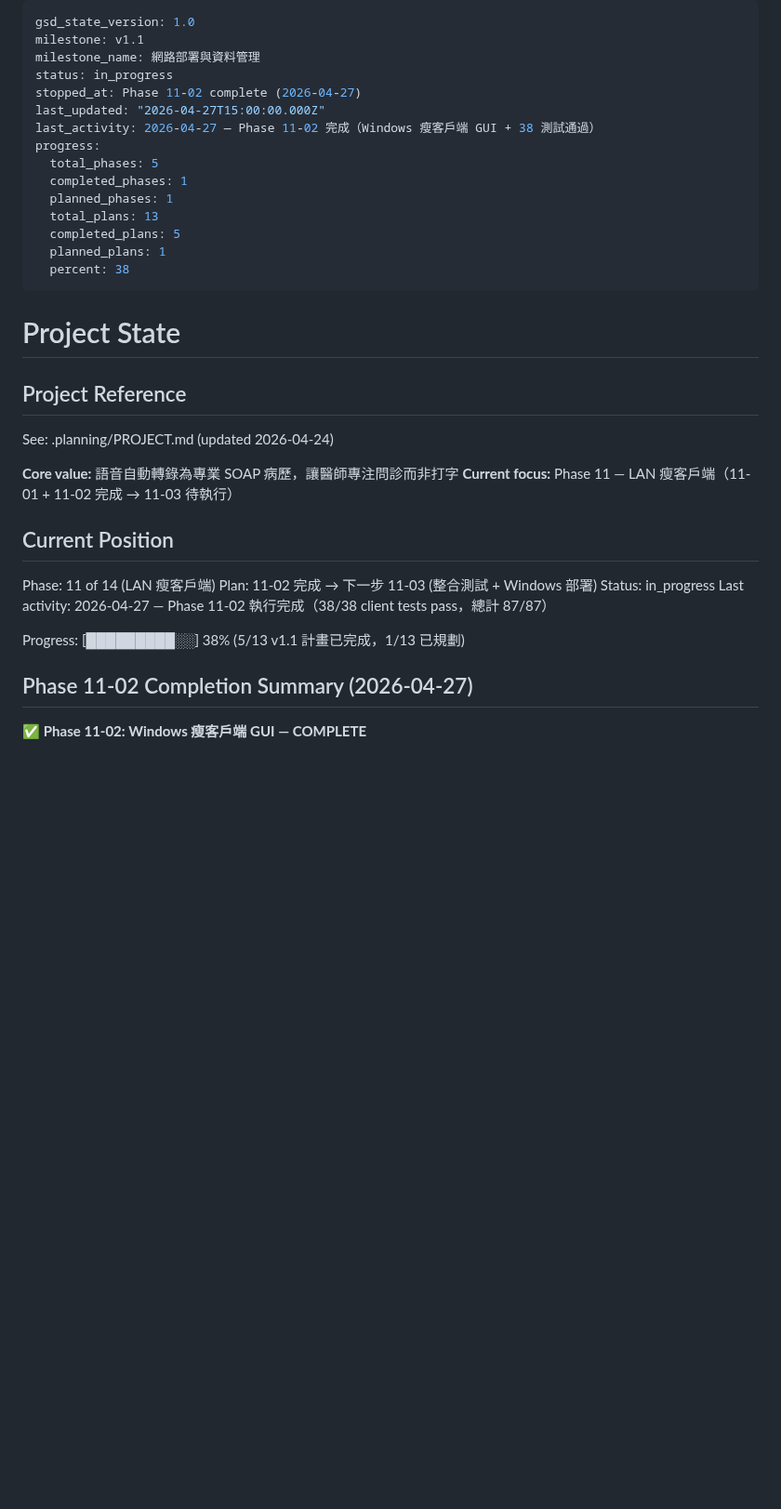
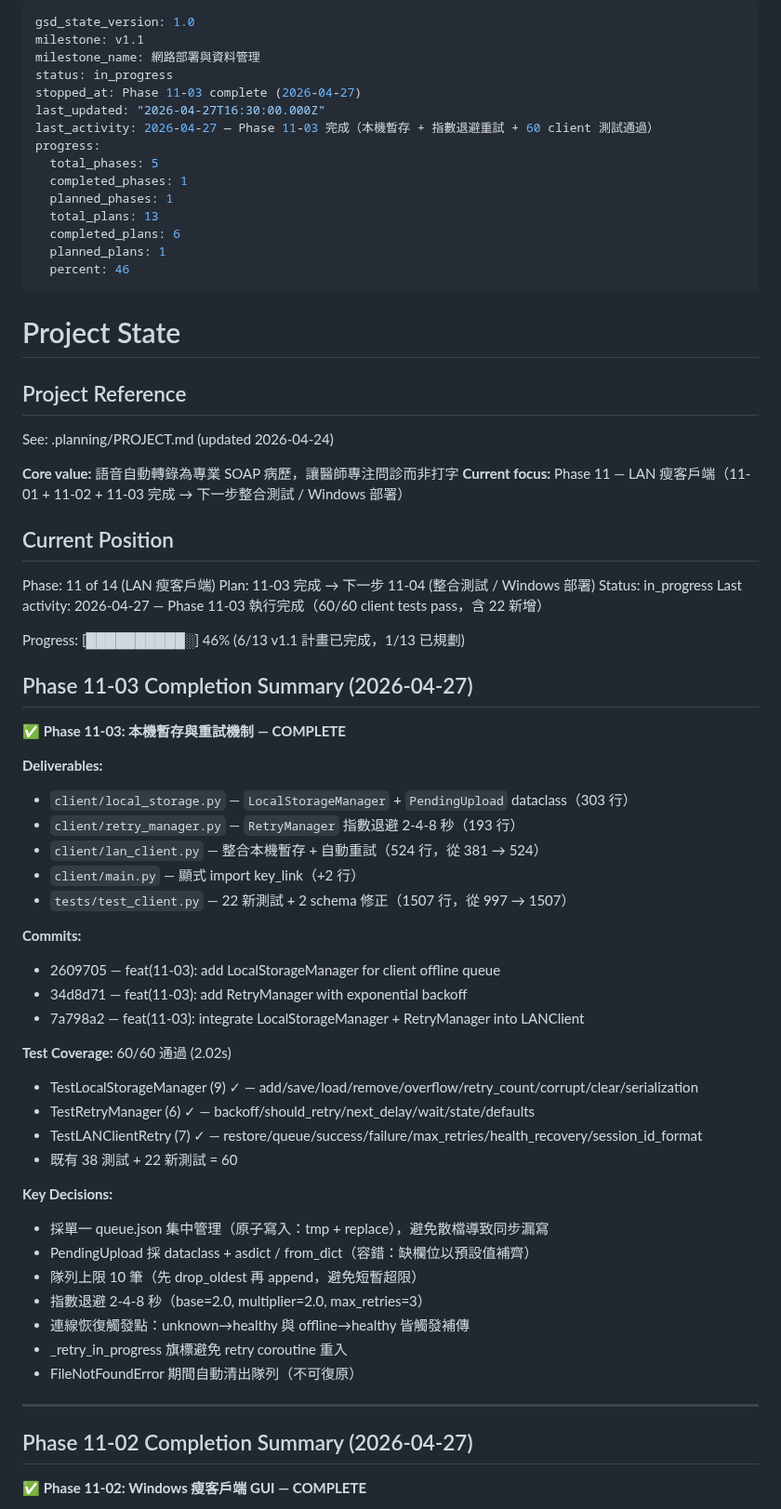
Before and after one commit to hsuyungfeng/SoapVoice, a Markdown page: .planning/STATE.md, the part around the change. Shown at 93% size. GitHub-like rendering; blank space fills up the shorter version.

Commit message:
docs(11-03): complete 本機暫存與重試機制 plan
- 11-03-SUMMARY.md: 22 新測試 / 60 通過、隊列上限 / 指數退避 / 連線恢復觸發補傳
- STATE: 6/13 完成 (46%)、Phase 11-03 closed
- ROADMAP: 11-01/11-02/11-03 標記完成

Co-Authored-By: Claude Haiku 4.5 <noreply@anthropic.com>

```diff
--- a/.planning/STATE.md
+++ b/.planning/STATE.md
@@ -3,17 +3,17 @@ gsd_state_version: 1.0
 milestone: v1.1
 milestone_name: 網路部署與資料管理
 status: in_progress
-stopped_at: Phase 11-02 complete (2026-04-27)
-last_updated: "2026-04-27T15:00:00.000Z"
-last_activity: 2026-04-27 — Phase 11-02 完成（Windows 瘦客戶端 GUI + 38 測試通過）
+stopped_at: Phase 11-03 complete (2026-04-27)
+last_updated: "2026-04-27T16:30:00.000Z"
+last_activity: 2026-04-27 — Phase 11-03 完成（本機暫存 + 指數退避重試 + 60 client 測試通過）
 progress:
   total_phases: 5
   completed_phases: 1
   planned_phases: 1
   total_plans: 13
-  completed_plans: 5
+  completed_plans: 6
   planned_plans: 1
-  percent: 38
+  percent: 46
 ---
 
 # Project State
@@ -23,16 +23,49 @@ progress:
 See: .planning/PROJECT.md (updated 2026-04-24)
 
 **Core value:** 語音自動轉錄為專業 SOAP 病歷，讓醫師專注問診而非打字
-**Current focus:** Phase 11 — LAN 瘦客戶端（11-01 + 11-02 完成 → 11-03 待執行）
+**Current focus:** Phase 11 — LAN 瘦客戶端（11-01 + 11-02 + 11-03 完成 → 下一步整合測試 / Windows 部署）
 
 ## Current Position
 
 Phase: 11 of 14 (LAN 瘦客戶端)
-Plan: 11-02 完成 → 下一步 11-03 (整合測試 + Windows 部署)
+Plan: 11-03 完成 → 下一步 11-04 (整合測試 / Windows 部署)
 Status: in_progress
-Last activity: 2026-04-27 — Phase 11-02 執行完成（38/38 client tests pass，總計 87/87）
+Last activity: 2026-04-27 — Phase 11-03 執行完成（60/60 client tests pass，含 22 新增）
 
-Progress: [█████████░░] 38% (5/13 v1.1 計畫已完成，1/13 已規劃)
+Progress: [██████████░] 46% (6/13 v1.1 計畫已完成，1/13 已規劃)
+
+## Phase 11-03 Completion Summary (2026-04-27)
+
+✅ **Phase 11-03: 本機暫存與重試機制 — COMPLETE**
+
+**Deliverables:**
+- `client/local_storage.py` — `LocalStorageManager` + `PendingUpload` dataclass（303 行）
+- `client/retry_manager.py` — `RetryManager` 指數退避 2-4-8 秒（193 行）
+- `client/lan_client.py` — 整合本機暫存 + 自動重試（524 行，從 381 → 524）
+- `client/main.py` — 顯式 import key_link（+2 行）
+- `tests/test_client.py` — 22 新測試 + 2 schema 修正（1507 行，從 997 → 1507）
+
+**Commits:**
+- 2609705 — feat(11-03): add LocalStorageManager for client offline queue
+- 34d8d71 — feat(11-03): add RetryManager with exponential backoff
+- 7a798a2 — feat(11-03): integrate LocalStorageManager + RetryManager into LANClient
+
+**Test Coverage:** 60/60 通過 (2.02s)
+- TestLocalStorageManager (9) ✓ — add/save/load/remove/overflow/retry_count/corrupt/clear/serialization
+- TestRetryManager (6) ✓ — backoff/should_retry/next_delay/wait/state/defaults
+- TestLANClientRetry (7) ✓ — restore/queue/success/failure/max_retries/health_recovery/session_id_format
+- 既有 38 測試 + 22 新測試 = 60
+
+**Key Decisions:**
+- 採單一 queue.json 集中管理（原子寫入：tmp + replace），避免散檔導致同步漏寫
+- PendingUpload 採 dataclass + asdict / from_dict（容錯：缺欄位以預設值補齊）
+- 隊列上限 10 筆（先 drop_oldest 再 append，避免短暫超限）
+- 指數退避 2-4-8 秒（base=2.0, multiplier=2.0, max_retries=3）
+- 連線恢復觸發點：unknown→healthy 與 offline→healthy 皆觸發補傳
+- _retry_in_progress 旗標避免 retry coroutine 重入
+- FileNotFoundError 期間自動清出隊列（不可復原）
+
+---
 
 ## Phase 11-02 Completion Summary (2026-04-27)
 
```
Also changed, not shown: .planning/ROADMAP.md (+3 -3 lines), 1 other file.
